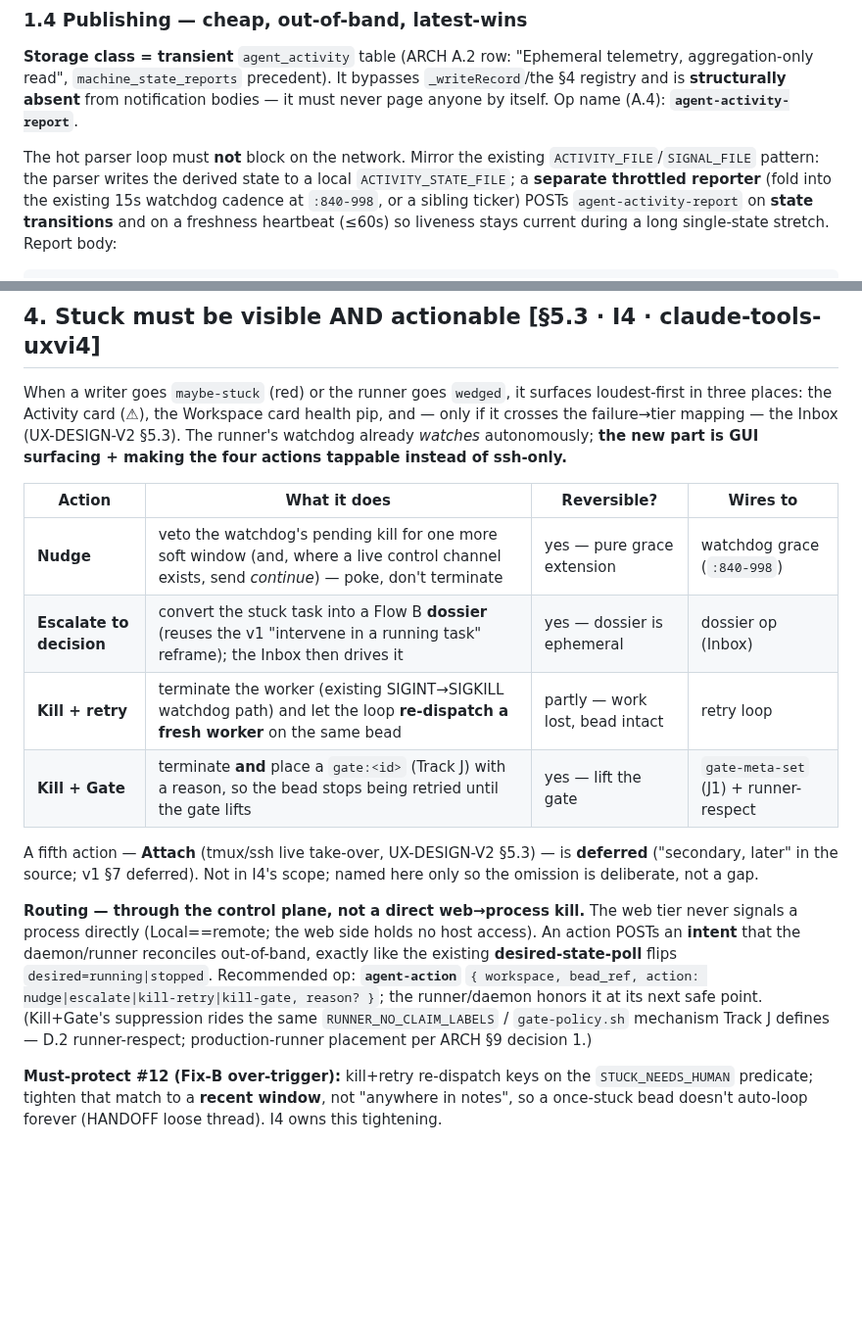
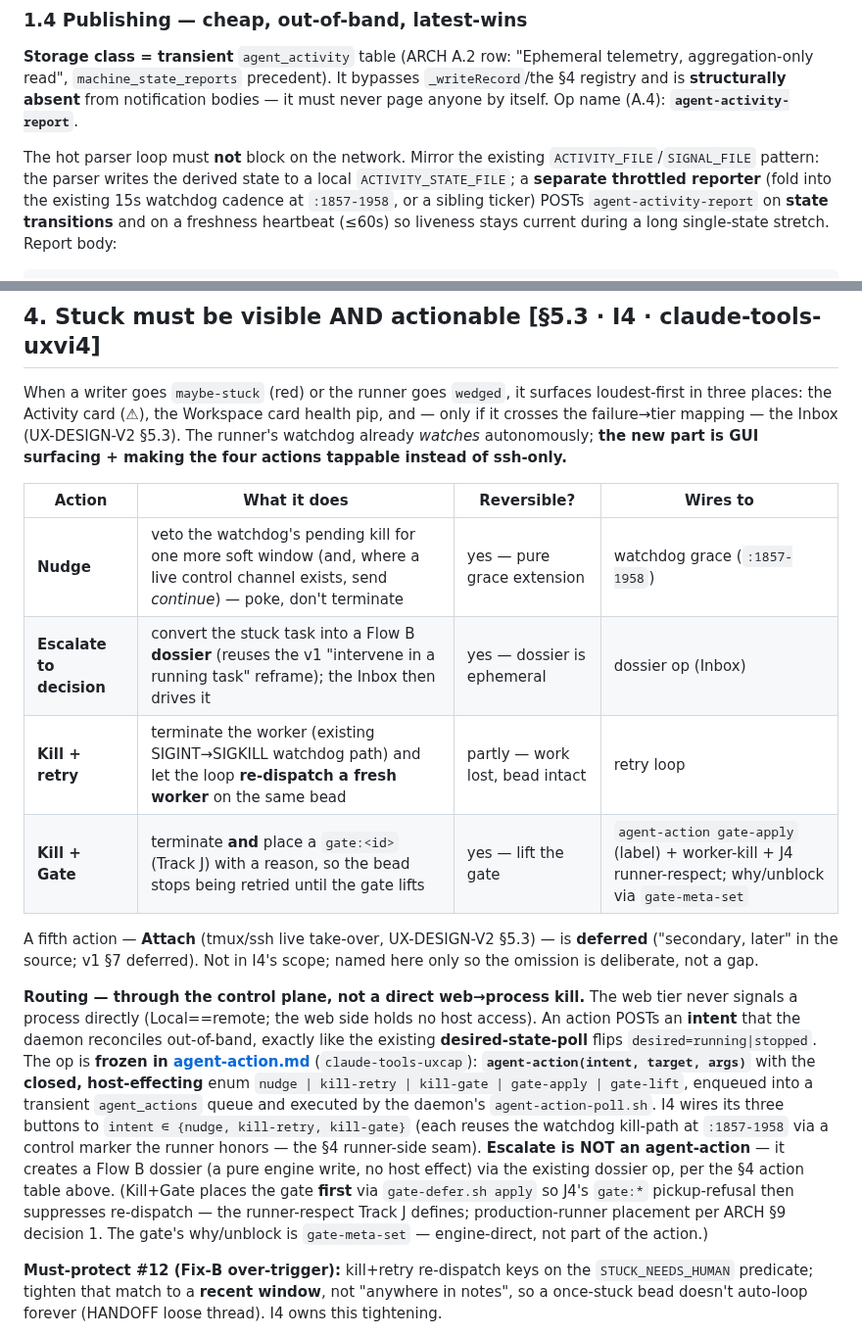
Before and after one commit to bbthechange/claude-dev-tools, a Markdown page: beads-runner/design/activity.md, 2 parts joined by grey strips. Shown at 98% size. Rendered like a GitHub page; blank space fills up the shorter version.

```diff
--- a/beads-runner/design/activity.md
+++ b/beads-runner/design/activity.md
@@ -149,7 +149,7 @@ bodies — it must never page anyone by itself. Op name (A.4): **`agent-activity
 The hot parser loop must **not** block on the network. Mirror the existing
 `ACTIVITY_FILE`/`SIGNAL_FILE` pattern: the parser writes the derived state to a
 local `ACTIVITY_STATE_FILE`; a **separate throttled reporter** (fold into the
-existing 15s watchdog cadence at `:840-998`, or a sibling ticker) POSTs
+existing 15s watchdog cadence at `:1857-1958`, or a sibling ticker) POSTs
 `agent-activity-report` on **state transitions** and on a freshness heartbeat
 (≤60s) so liveness stays current during a long single-state stretch. Report body:
 
@@ -263,10 +263,10 @@ surfacing + making the four actions tappable instead of ssh-only.**
 
 | Action | What it does | Reversible? | Wires to |
 |---|---|---|---|
-| **Nudge** | veto the watchdog's pending kill for one more soft window (and, where a live control channel exists, send *continue*) — poke, don't terminate | yes — pure grace extension | watchdog grace (`:840-998`) |
+| **Nudge** | veto the watchdog's pending kill for one more soft window (and, where a live control channel exists, send *continue*) — poke, don't terminate | yes — pure grace extension | watchdog grace (`:1857-1958`) |
 | **Escalate to decision** | convert the stuck task into a Flow B **dossier** (reuses the v1 "intervene in a running task" reframe); the Inbox then drives it | yes — dossier is ephemeral | dossier op (Inbox) |
 | **Kill + retry** | terminate the worker (existing SIGINT→SIGKILL watchdog path) and let the loop **re-dispatch a fresh worker** on the same bead | partly — work lost, bead intact | retry loop |
-| **Kill + Gate** | terminate **and** place a `gate:<id>` (Track J) with a reason, so the bead stops being retried until the gate lifts | yes — lift the gate | `gate-meta-set` (J1) + runner-respect |
+| **Kill + Gate** | terminate **and** place a `gate:<id>` (Track J) with a reason, so the bead stops being retried until the gate lifts | yes — lift the gate | `agent-action gate-apply` (label) + worker-kill + J4 runner-respect; why/unblock via `gate-meta-set` |
 
 A fifth action — **Attach** (tmux/ssh live take-over, UX-DESIGN-V2 §5.3) — is
 **deferred** ("secondary, later" in the source; v1 §7 deferred). Not in I4's
@@ -274,13 +274,20 @@ scope; named here only so the omission is deliberate, not a gap.
 
 **Routing — through the control plane, not a direct web→process kill.** The web
 tier never signals a process directly (Local==remote; the web side holds no host
-access). An action POSTs an **intent** that the daemon/runner reconciles
-out-of-band, exactly like the existing **desired-state-poll** flips
-`desired=running|stopped`. Recommended op: **`agent-action`**
-`{ workspace, bead_ref, action: nudge|escalate|kill-retry|kill-gate, reason? }`;
-the runner/daemon honors it at its next safe point. (Kill+Gate's suppression rides
-the same `RUNNER_NO_CLAIM_LABELS` / `gate-policy.sh` mechanism Track J defines —
-D.2 runner-respect; production-runner placement per ARCH §9 decision 1.)
+access). An action POSTs an **intent** that the daemon reconciles out-of-band,
+exactly like the existing **desired-state-poll** flips `desired=running|stopped`.
+The op is **frozen in [agent-action.md](agent-action.md)** (`claude-tools-uxcap`):
+**`agent-action(intent, target, args)`** with the **closed, host-effecting** enum
+`nudge | kill-retry | kill-gate | gate-apply | gate-lift`, enqueued into a transient
+`agent_actions` queue and executed by the daemon's `agent-action-poll.sh`. I4 wires
+its three buttons to `intent ∈ {nudge, kill-retry, kill-gate}` (each reuses the
+watchdog kill-path at `:1857-1958` via a control marker the runner honors — the §4
+runner-side seam). **Escalate is NOT an agent-action** — it creates a Flow B
+dossier (a pure engine write, no host effect) via the existing dossier op, per the
+§4 action table above. (Kill+Gate places the gate **first** via `gate-defer.sh
+apply` so J4's `gate:*` pickup-refusal then suppresses re-dispatch — the
+runner-respect Track J defines; production-runner placement per ARCH §9 decision 1.
+The gate's why/unblock is `gate-meta-set` — engine-direct, not part of the action.)
 
 **Must-protect #12 (Fix-B over-trigger):** kill+retry re-dispatch keys on the
 `STUCK_NEEDS_HUMAN` predicate; tighten that match to a **recent window**, not
```
Also changed, not shown: beads-runner/design/agent-action.md (added, +354 -0 lines), beads-runner/design/gates.md (+11 -3 lines).
